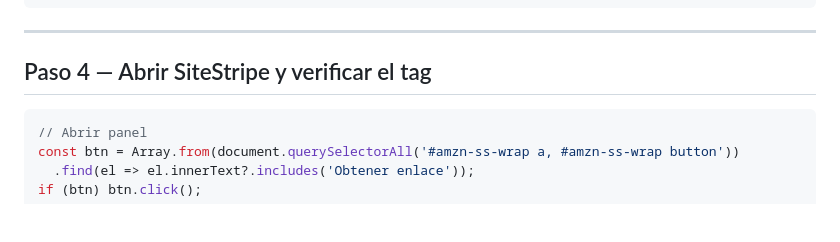
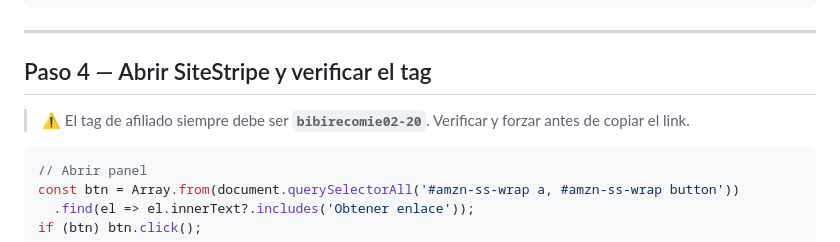
Before and after one commit to bibirecomienda/links, a Markdown page: .claude/commands/agregar-link.md, the part around the change. GitHub-like rendering; blank space fills up the shorter version.

````diff
--- a/.claude/commands/agregar-link.md
+++ b/.claude/commands/agregar-link.md
@@ -61,6 +61,8 @@ document.querySelector('#price-shipping-message, .a-color-secondary')?.innerText
 ---
 
 ## Paso 4 — Abrir SiteStripe y verificar el tag
+
+> ⚠️ El tag de afiliado siempre debe ser **`bibirecomie02-20`**. Verificar y forzar antes de copiar el link.
 
 ```js
 // Abrir panel
````
Also changed, not shown: .claude/commands/crear-carrusel.md (+1 -0 lines).
